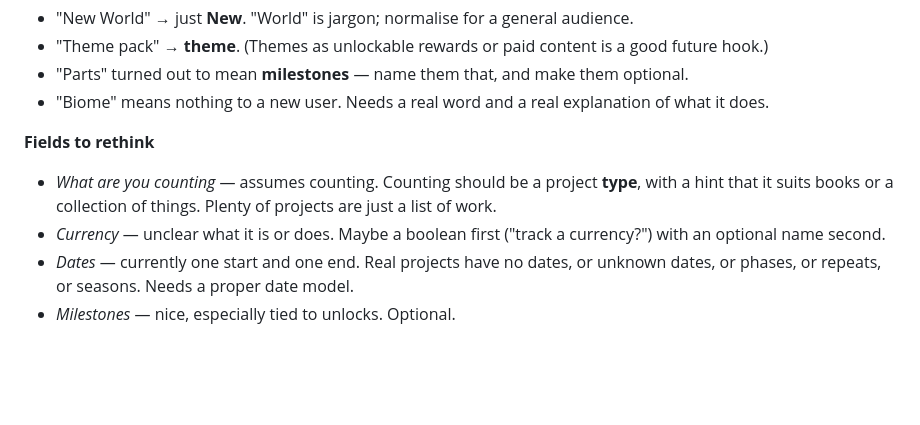
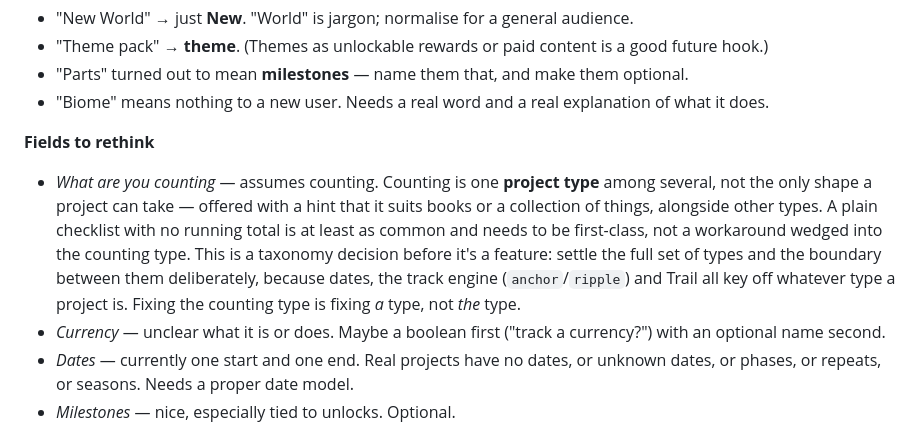
Before and after one commit to thesuperiorcourt/onwego, a Markdown page: BRAINSTORM.md, the part around the change. Rendered like a GitHub page; blank space fills up the shorter version.

```diff
--- a/BRAINSTORM.md
+++ b/BRAINSTORM.md
@@ -58,7 +58,7 @@ Currently the new-project flow assumes you're counting your way through a book.
 - "Biome" means nothing to a new user. Needs a real word and a real explanation of what it does.
 
 **Fields to rethink**
-- *What are you counting* — assumes counting. Counting should be a project **type**, with a hint that it suits books or a collection of things. Plenty of projects are just a list of work.
+- *What are you counting* — assumes counting. Counting is one **project type** among several, not the only shape a project can take — offered with a hint that it suits books or a collection of things, alongside other types. A plain checklist with no running total is at least as common and needs to be first-class, not a workaround wedged into the counting type. This is a taxonomy decision before it's a feature: settle the full set of types and the boundary between them deliberately, because dates, the track engine (`anchor`/`ripple`) and Trail all key off whatever type a project is. Fixing the counting type is fixing *a* type, not *the* type.
 - *Currency* — unclear what it is or does. Maybe a boolean first ("track a currency?") with an optional name second.
 - *Dates* — currently one start and one end. Real projects have no dates, or unknown dates, or phases, or repeats, or seasons. Needs a proper date model.
 - *Milestones* — nice, especially tied to unlocks. Optional.
```
Also changed, not shown: HANDOFF.md (+6 -0 lines).
